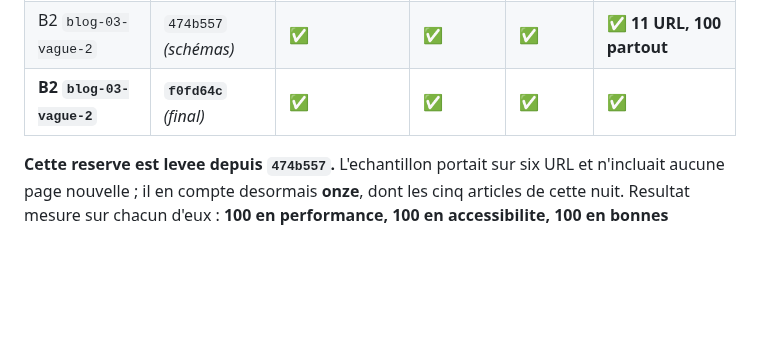
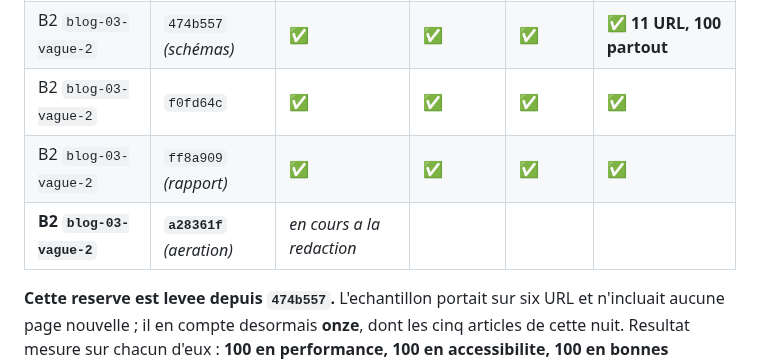
Before and after one commit to HKCONSEILS/hkconseils-site, a Markdown page: REPORT.md, the part around one of its changes. Rendered like a GitHub page; blank space fills up the shorter version.

```diff
--- a/REPORT.md
+++ b/REPORT.md
@@ -30,7 +30,9 @@ sur six passages chacune.
 | B2 `blog-03-vague-2` | `fdf290e` | ✅ | ✅ | ✅ | ✅ |
 | B2 `blog-03-vague-2` | `f1aec21` *(nommage)* | ✅ | ✅ | ✅ | ✅ |
 | B2 `blog-03-vague-2` | `474b557` *(schémas)* | ✅ | ✅ | ✅ | ✅ **11 URL, 100 partout** |
-| **B2 `blog-03-vague-2`** | **`f0fd64c`** *(final)* | ✅ | ✅ | ✅ | ✅ |
+| B2 `blog-03-vague-2` | `f0fd64c` | ✅ | ✅ | ✅ | ✅ |
+| B2 `blog-03-vague-2` | `ff8a909` *(rapport)* | ✅ | ✅ | ✅ | ✅ |
+| **B2 `blog-03-vague-2`** | **`a28361f`** *(aeration)* | *en cours a la redaction* | | | |
 
 **Cette reserve est levee depuis `474b557`.** L'echantillon portait sur six URL et
 n'incluait aucune page nouvelle ; il en compte desormais **onze**, dont les cinq articles
```
Also changed, not shown: other parts of REPORT.md (+107 -0 lines).
